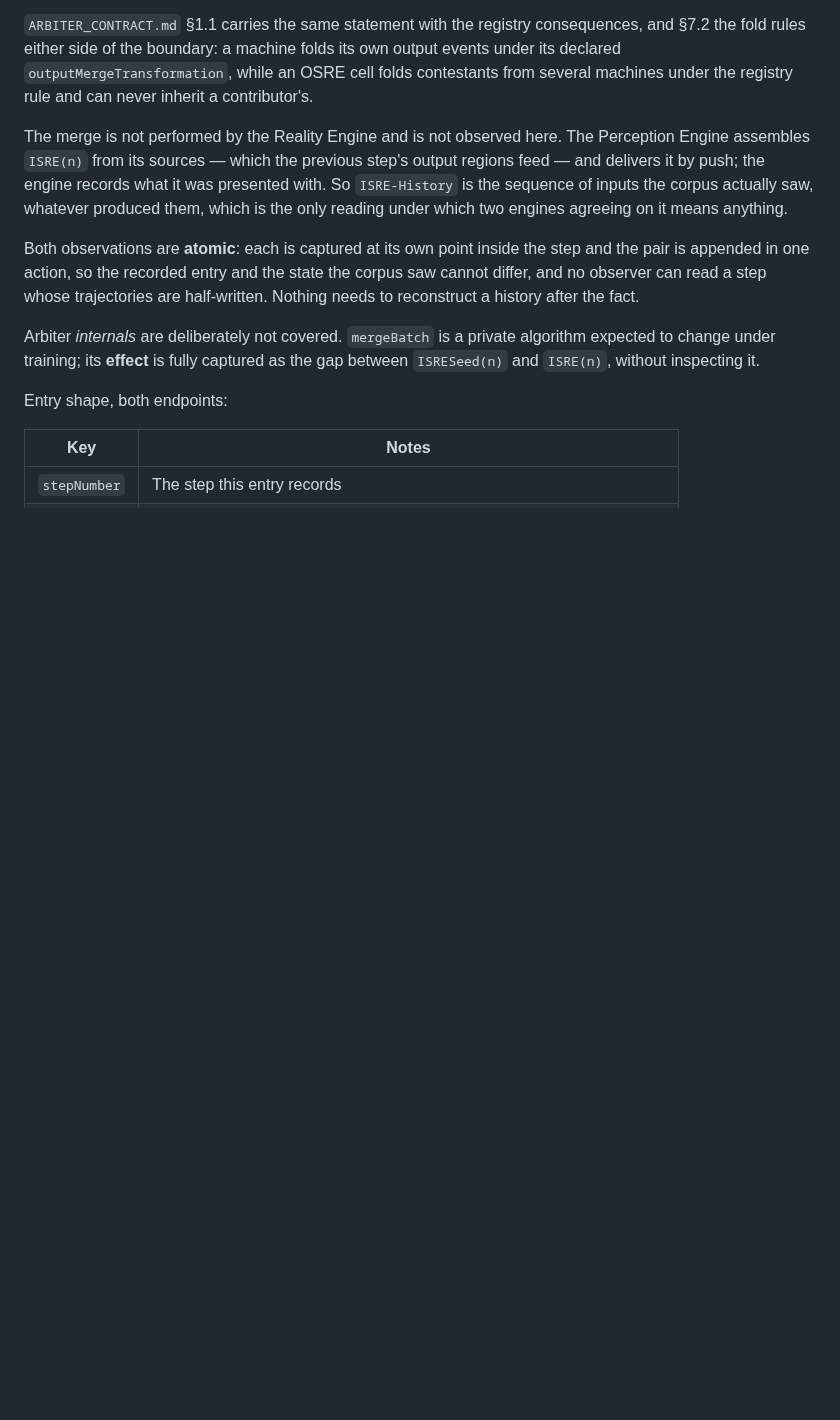
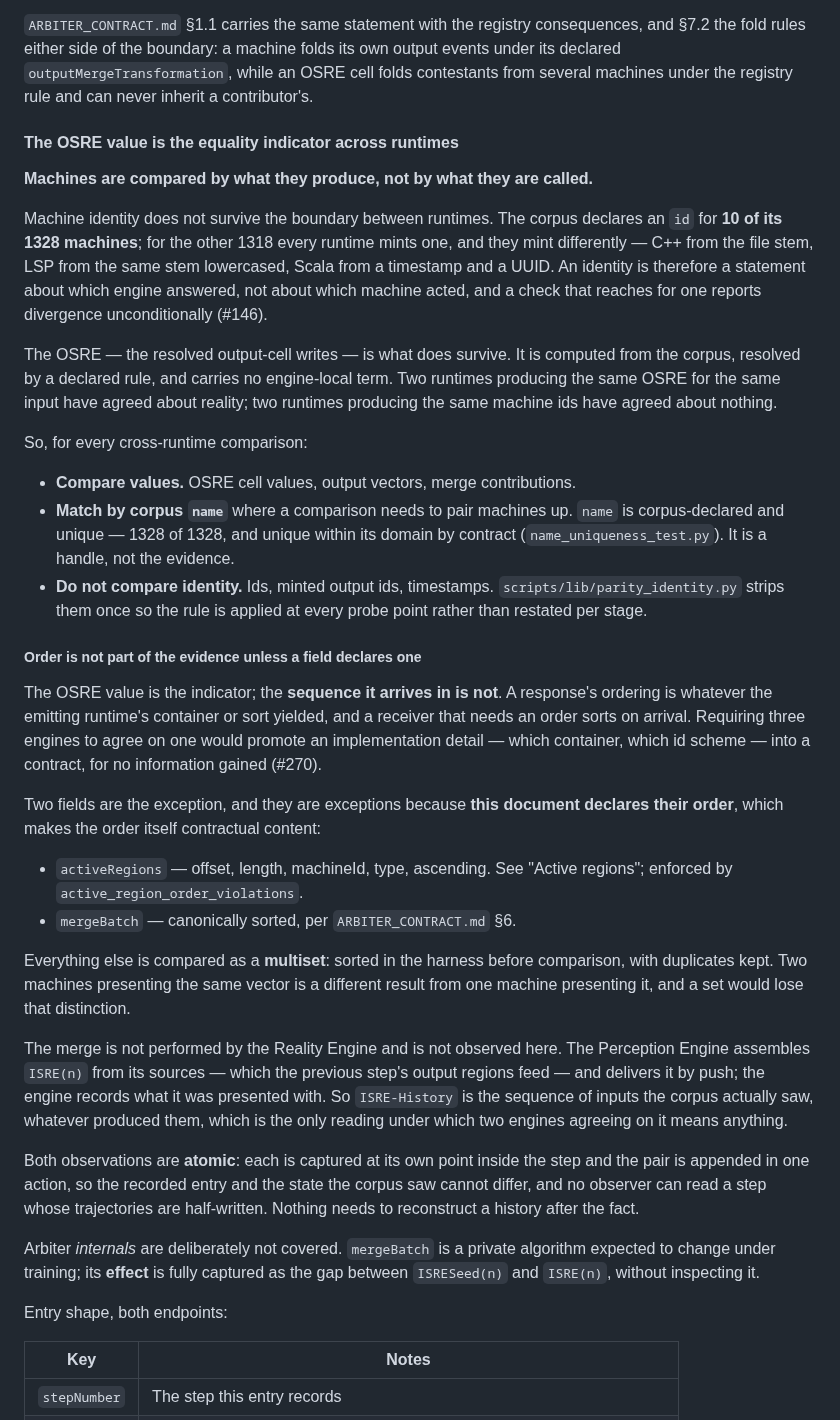
Before and after one commit to jateeter/RealityEngine_CI, a Markdown page: SURFACE_SPEC.md, the part around the change. GitHub-like rendering; blank space fills up the shorter version.

Commit message:
Memorialize the OSRE value as the cross-runtime equality indicator (#270)
Machines are compared by what they produce, not by what they are called.

Machine identity does not survive the boundary between runtimes. The corpus
declares an id for 10 of its 1328 machines; for the other 1318 every runtime
mints one, and they mint differently — C++ from the file stem, LSP from the same
stem lowercased, Scala from a timestamp and a UUID. An identity is a statement
about which engine answered, not about which machine acted.

The OSRE is what survives: computed from the corpus, resolved by a declared
rule, carrying no engine-local term. Two runtimes producing the same OSRE for
the same input have agreed about reality; two producing the same machine ids
have agreed about nothing.

So every cross-runtime comparison compares values, matches by corpus `name`
where it needs to pair machines up, and does not compare identity.

Order is not part of the evidence unless a field declares one. A response's
sequence is whatever the emitting runtime's container or sort yielded, and a
receiver that needs an order sorts on arrival; requiring three engines to agree
on one promotes an implementation detail into a contract for no information
gained. The two exceptions are exceptions because this document declares their
order, which makes the order contractual content: activeRegions and mergeBatch.
Everything else compares as a multiset, duplicates kept — two machines
presenting the same vector is a different result from one machine presenting it.

scripts/claude.md now cites this rather than restating it, per the single-source
rule.

Audited all ten regression stages against it: trajectory-parity already compares
OSRE cell values, corpus-parity-loop already sorts before comparing, and the
identity half is centralised in parity_identity.py. The one stage that compared
an ordered sequence was regression-engine-process-parity.py, fixed in the
preceding commit.

Co-Authored-By: Claude Opus 5 <noreply@anthropic.com>

```diff
--- a/SURFACE_SPEC.md
+++ b/SURFACE_SPEC.md
@@ -478,6 +478,55 @@ consequences, and §7.2 the fold rules either side of the boundary: a machine
 folds its own output events under its declared `outputMergeTransformation`, while
 an OSRE cell folds contestants from several machines under the registry rule and
 can never inherit a contributor's.
+
+#### The OSRE value is the equality indicator across runtimes
+
+**Machines are compared by what they produce, not by what they are called.**
+
+Machine identity does not survive the boundary between runtimes. The corpus
+declares an `id` for **10 of its 1328 machines**; for the other 1318 every
+runtime mints one, and they mint differently — C++ from the file stem, LSP from
+the same stem lowercased, Scala from a timestamp and a UUID. An identity is
+therefore a statement about which engine answered, not about which machine
+acted, and a check that reaches for one reports divergence unconditionally
+(#146).
+
+The OSRE — the resolved output-cell writes — is what does survive. It is
+computed from the corpus, resolved by a declared rule, and carries no engine-local
+term. Two runtimes producing the same OSRE for the same input have agreed about
+reality; two runtimes producing the same machine ids have agreed about nothing.
+
+So, for every cross-runtime comparison:
+
+- **Compare values.** OSRE cell values, output vectors, merge contributions.
+- **Match by corpus `name`** where a comparison needs to pair machines up.
+  `name` is corpus-declared and unique — 1328 of 1328, and unique within its
+  domain by contract (`name_uniqueness_test.py`). It is a handle, not the
+  evidence.
+- **Do not compare identity.** Ids, minted output ids, timestamps.
+  `scripts/lib/parity_identity.py` strips them once so the rule is applied at
+  every probe point rather than restated per stage.
+
+##### Order is not part of the evidence unless a field declares one
+
+The OSRE value is the indicator; the **sequence it arrives in is not**. A
+response's ordering is whatever the emitting runtime's container or sort
+yielded, and a receiver that needs an order sorts on arrival. Requiring three
+engines to agree on one would promote an implementation detail — which
+container, which id scheme — into a contract, for no information gained
+(#270).
+
+Two fields are the exception, and they are exceptions because **this document
+declares their order**, which makes the order itself contractual content:
+
+- `activeRegions` — offset, length, machineId, type, ascending. See "Active
+  regions"; enforced by `active_region_order_violations`.
+- `mergeBatch` — canonically sorted, per `ARBITER_CONTRACT.md` §6.
+
+Everything else is compared as a **multiset**: sorted in the harness before
+comparison, with duplicates kept. Two machines presenting the same vector is a
+different result from one machine presenting it, and a set would lose that
+distinction.
 
 The merge is not performed by the Reality Engine and is not observed here. The
 Perception Engine assembles `ISRE(n)` from its sources — which the previous
```
Also changed, not shown: scripts/claude.md (+7 -2 lines).
